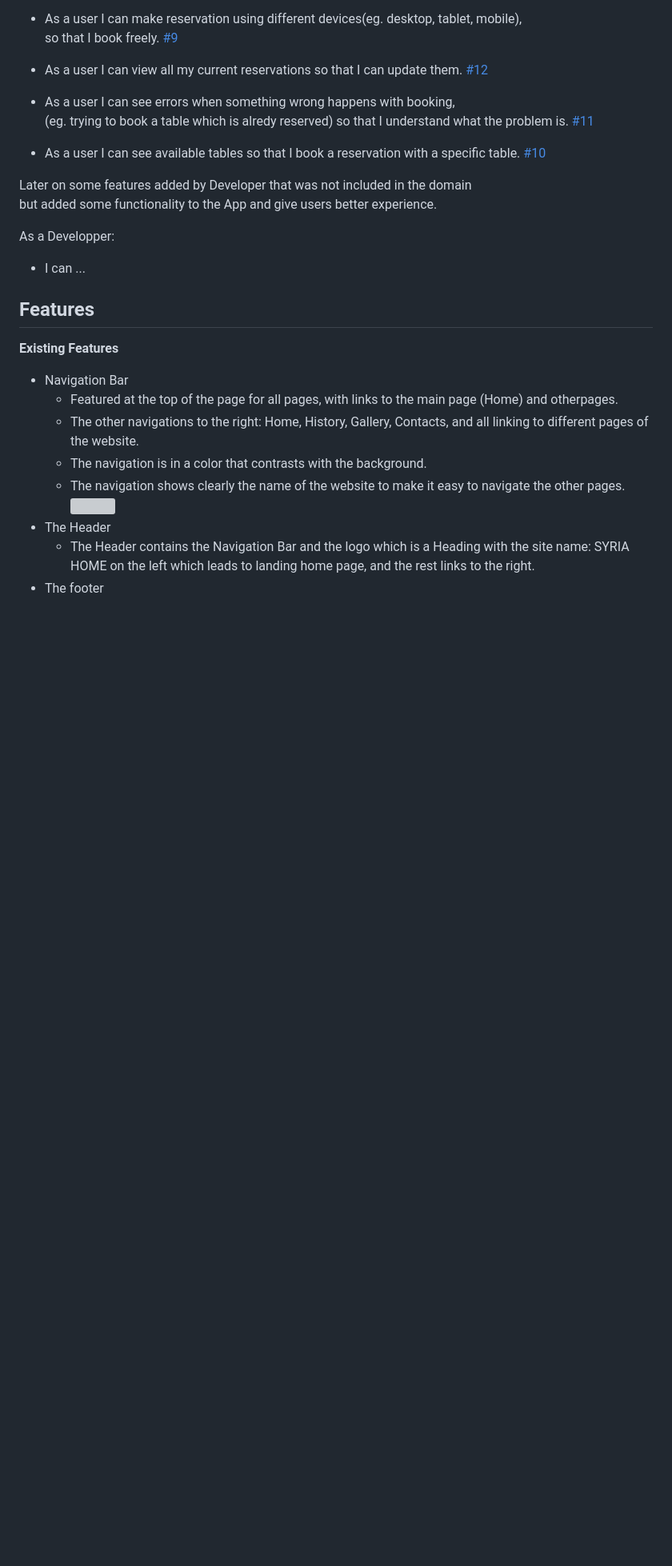
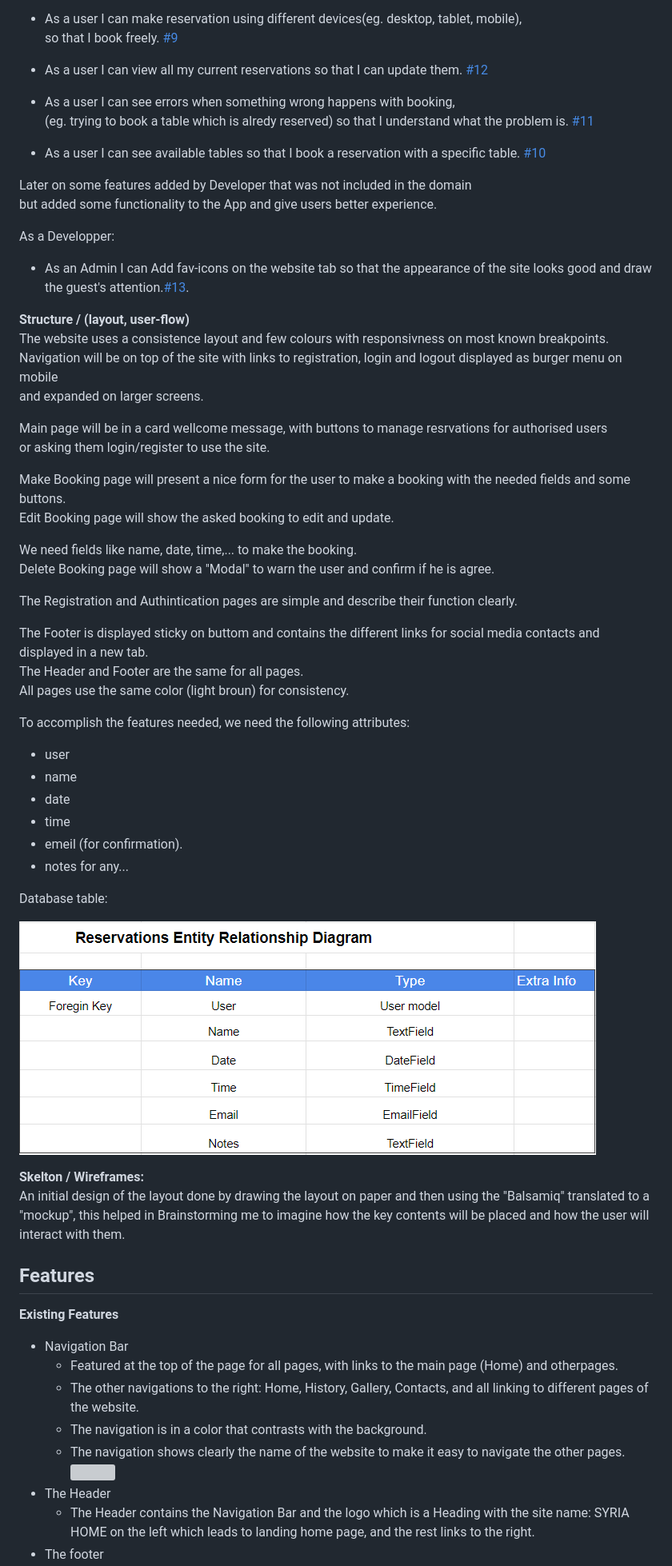
Before and after one commit to kasemdeautsch/PP4, a Markdown page: README.md, the part around one of its changes. Shown at 80% size. GitHub-like rendering; pictures changed too: static/images/erd.png (added); blank space fills up the shorter version; grey boxes are pictures that could not be loaded.

```diff
--- a/README.md
+++ b/README.md
@@ -82,7 +88,48 @@ Later on some features added by Developer that was not included in the domain
 but added some functionality to the App and give users better experience.
 
 As a Developper:
-- I can ...
+- As an Admin I can Add fav-icons on the website tab so that the appearance of the site looks good and draw the guest's attention.[#13](https://github.com/kasemdeautsch/PP4/issues/13).
+
+**Structure / (layout, user-flow)**
+The website uses a consistence layout and few colours with responsivness on most known breakpoints.\
+Navigation will be on top of the site with links to registration, login and logout displayed as burger menu on mobile\
+and expanded on larger screens.
+
+Main page will be in a card wellcome message, with buttons to manage resrvations for authorised users\
+or asking them login/register to use the site.
+
+Make Booking page will present a nice form for the user to make a booking with the needed fields and
+some buttons.\
+Edit Booking page will show the asked booking to edit and update.
+
+We need fields like name, date, time,... to make the booking.\
+Delete Booking page will show a "Modal" to warn the user and confirm if he is agree.
+
+The Registration and Authintication pages are simple and describe their function clearly.
+
+The Footer is displayed sticky on buttom and contains the different links for social media contacts and displayed in a new tab.\
+The Header and Footer are the same for all pages.\
+All pages use the same color (light broun) for consistency.
+
+To accomplish the features needed, we need the following attributes:
++ user
++ name
++ date
++ time
++ emeil (for confirmation).
++ notes for any...
+
+
+Database table:
+
+![](/static/images/erd.png)
+
+**Skelton / Wireframes:**\
+An initial design of the layout done by drawing the layout on paper and then using the "Balsamiq" translated
+to a "mockup", this helped in Brainstorming me to imagine how the key contents will be placed and how the user
+will interact with them.
+
+
 
 ## Features
 
```
Also changed, not shown: other parts of README.md (+30 -24 lines), 10 other files.
